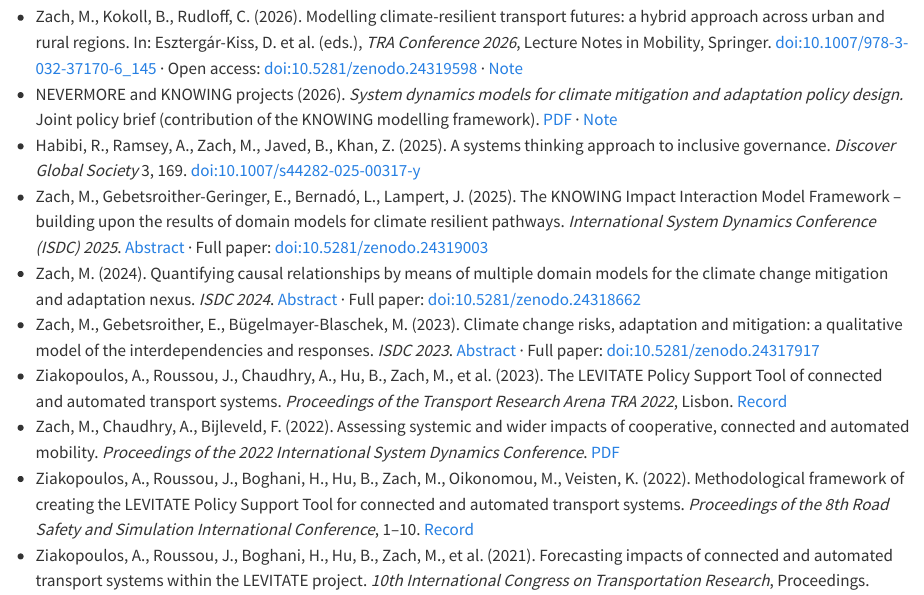
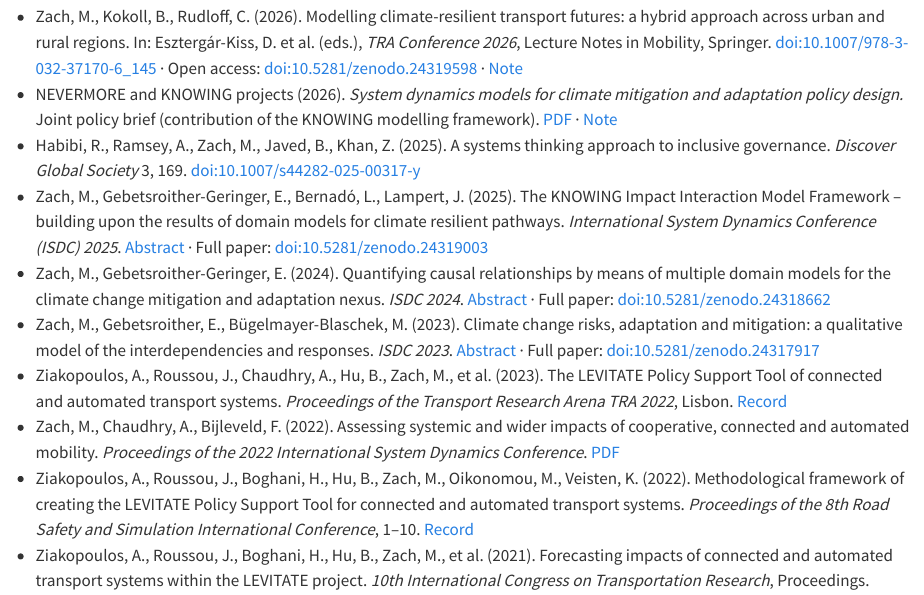
Before and after one commit to martnzach-wq/martnzach-wq.github.io, a Quarto document (publications.qmd): the page in a window 1100 px wide, from 330 px down. Rendered offline with R 4.5, knitr and Pandoc in place of Quarto, with nearby package versions.

Commit message:
Add co-author to ISDC 2024 paper
Co-Authored-By: Claude Opus 5.5 <noreply@anthropic.com>
Claude-Session: https://claude.ai/code/session_017p2m8HFghb5xP7TBhiKLFs

```diff
--- a/publications.qmd
+++ b/publications.qmd
@@ -14,7 +14,7 @@
 - NEVERMORE and KNOWING projects (2026). *System dynamics models for climate mitigation and adaptation policy design.* Joint policy brief (contribution of the KNOWING modelling framework). [PDF](https://knowing-climate.eu/wp-content/uploads/2026/06/Policy-brief-NEVERMORE-and-KNOWING-Modelling.pdf) · [Note](posts/2026-06-01-knowing-policy-brief/index.qmd)
 - Habibi, R., Ramsey, A., Zach, M., Javed, B., Khan, Z. (2025). A systems thinking approach to inclusive governance. *Discover Global Society* 3, 169. [doi:10.1007/s44282-025-00317-y](https://doi.org/10.1007/s44282-025-00317-y)
 - Zach, M., Gebetsroither-Geringer, E., Bernadó, L., Lampert, J. (2025). The KNOWING Impact Interaction Model Framework – building upon the results of domain models for climate resilient pathways. *International System Dynamics Conference (ISDC) 2025*. [Abstract](https://proceedings.systemdynamics.org/2025/abstracts/1138.html) · Full paper: [doi:10.5281/zenodo.24319003](https://doi.org/10.5281/zenodo.24319003)
-- Zach, M. (2024). Quantifying causal relationships by means of multiple domain models for the climate change mitigation and adaptation nexus. *ISDC 2024*. [Abstract](https://proceedings.systemdynamics.org/2024/abstracts/1420.html) · Full paper: [doi:10.5281/zenodo.24318662](https://doi.org/10.5281/zenodo.24318662)
+- Zach, M., Gebetsroither-Geringer, E. (2024). Quantifying causal relationships by means of multiple domain models for the climate change mitigation and adaptation nexus. *ISDC 2024*. [Abstract](https://proceedings.systemdynamics.org/2024/abstracts/1420.html) · Full paper: [doi:10.5281/zenodo.24318662](https://doi.org/10.5281/zenodo.24318662)
 - Zach, M., Gebetsroither, E., Bügelmayer-Blaschek, M. (2023). Climate change risks, adaptation and mitigation: a qualitative model of the interdependencies and responses. *ISDC 2023*. [Abstract](https://proceedings.systemdynamics.org/2023/abstracts/1058.html) · Full paper: [doi:10.5281/zenodo.24317917](https://doi.org/10.5281/zenodo.24317917)
 - Ziakopoulos, A., Roussou, J., Chaudhry, A., Hu, B., Zach, M., et al. (2023). The LEVITATE Policy Support Tool of connected and automated transport systems. *Proceedings of the Transport Research Arena TRA 2022*, Lisbon. [Record](https://publications.ait.ac.at/en/publications/the-levitate-policy-support-tool-of-connected-and-automated-trans/)
 - Zach, M., Chaudhry, A., Bijleveld, F. (2022). Assessing systemic and wider impacts of cooperative, connected and automated mobility. *Proceedings of the 2022 International System Dynamics Conference*. [PDF](https://proceedings.systemdynamics.org/2022/papers/P1209.pdf)
```
